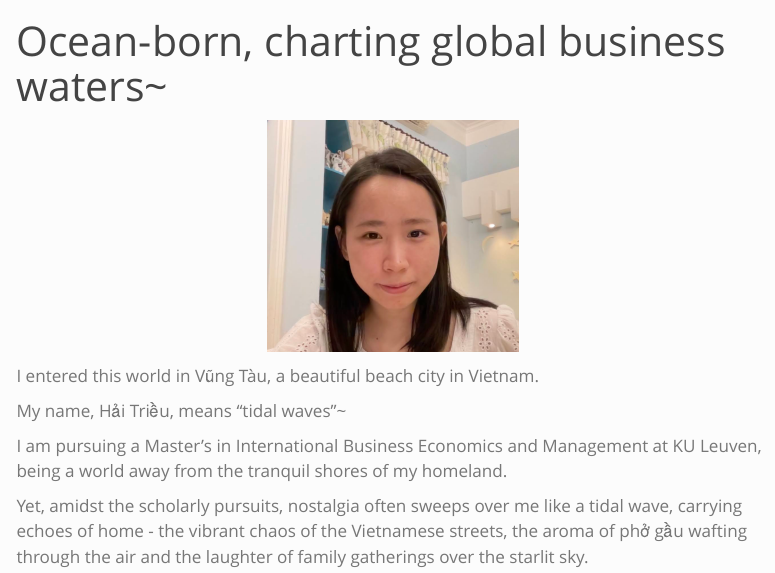
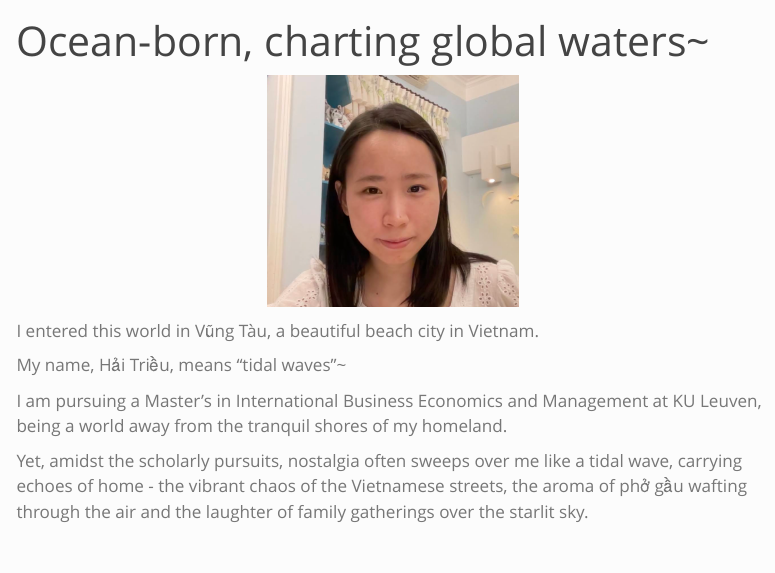
Before and after one commit to trieustats/personal-site, a Quarto document (index.qmd): the page in a window 1100 px wide, from its top. Rendered offline with R 4.5, knitr and Pandoc in place of Quarto, with nearby package versions; menus at the side of the page are left out.

Commit message:
edit header.

```diff
--- a/index.qmd
+++ b/index.qmd
@@ -1,6 +1,5 @@
 ---
-title: Ocean-born, charting global business waters~
-
+title: Ocean-born, charting global waters~
 fontsize: 110%
 ---
 <img src="images/profile-photo.png" alt="Trieu" width="249" height="230" style="float:middle;margin:3px 250px"/>
```
